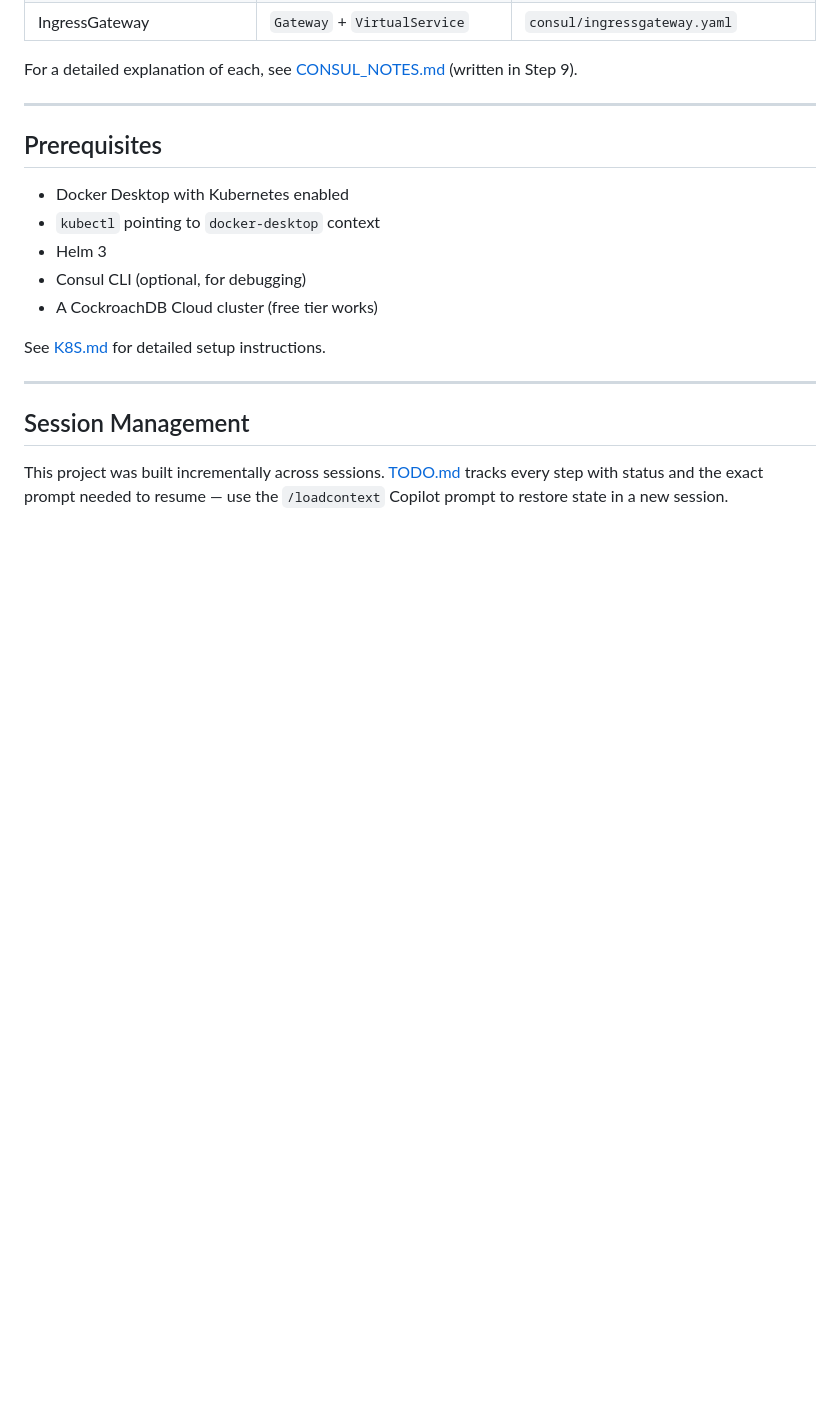
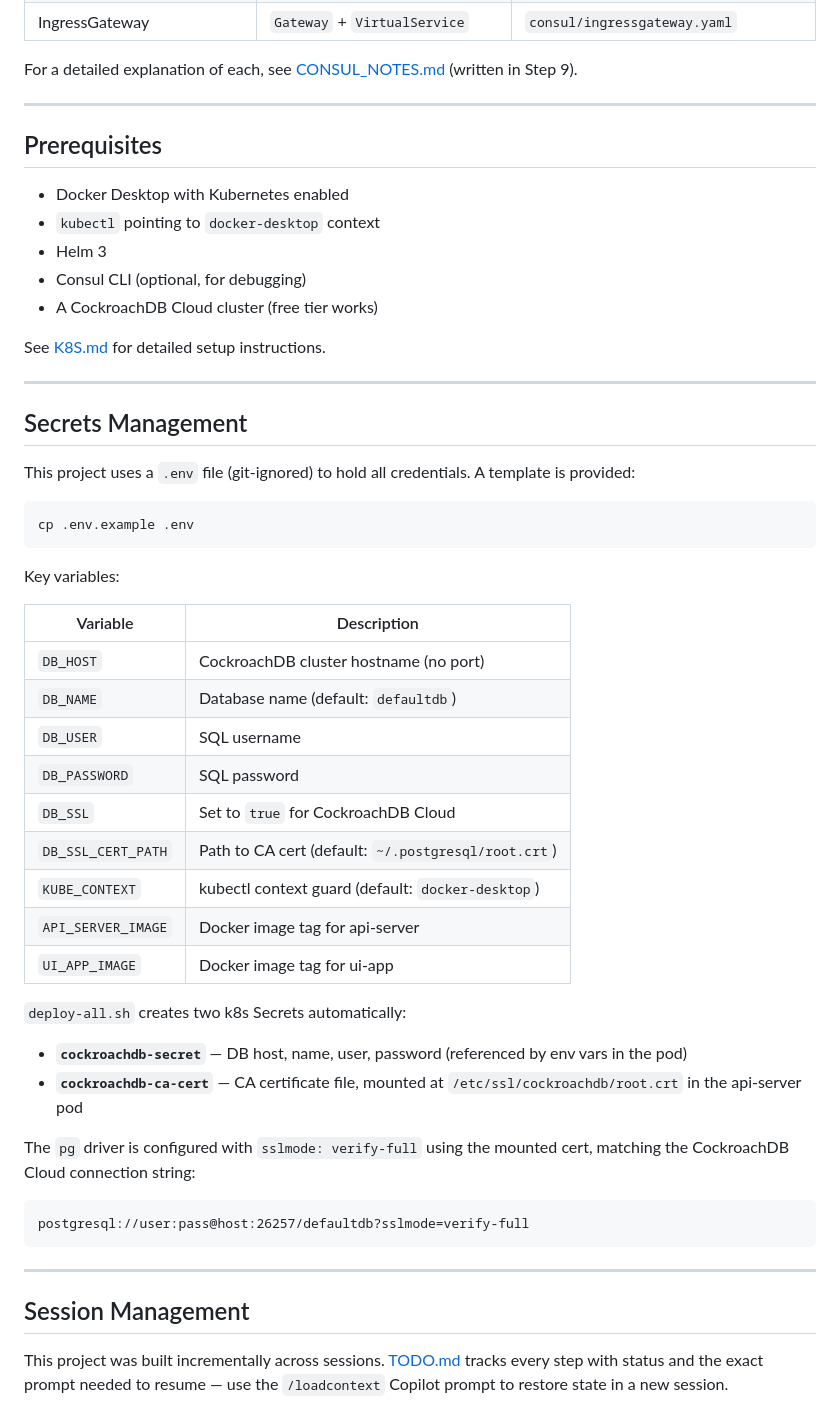
Before and after one commit to satscanada/consul-mesh-poc, a Markdown page: README.md, the part around one of its changes. Drawn GitHub-style; blank space fills up the shorter version.

Commit message:
docs: update README with TLS/cert setup and secrets management section

````diff
--- a/README.md
+++ b/README.md
@@ -174,6 +182,39 @@ See [K8S.md](./K8S.md) for detailed setup instructions.
 
 ---
 
+## Secrets Management
+
+This project uses a `.env` file (git-ignored) to hold all credentials. A template is provided:
+
+```bash
+cp .env.example .env
+```
+
+Key variables:
+
+| Variable | Description |
+|----------|-------------|
+| `DB_HOST` | CockroachDB cluster hostname (no port) |
+| `DB_NAME` | Database name (default: `defaultdb`) |
+| `DB_USER` | SQL username |
+| `DB_PASSWORD` | SQL password |
+| `DB_SSL` | Set to `true` for CockroachDB Cloud |
+| `DB_SSL_CERT_PATH` | Path to CA cert (default: `~/.postgresql/root.crt`) |
+| `KUBE_CONTEXT` | kubectl context guard (default: `docker-desktop`) |
+| `API_SERVER_IMAGE` | Docker image tag for api-server |
+| `UI_APP_IMAGE` | Docker image tag for ui-app |
+
+`deploy-all.sh` creates two k8s Secrets automatically:
+- **`cockroachdb-secret`** — DB host, name, user, password (referenced by env vars in the pod)
+- **`cockroachdb-ca-cert`** — CA certificate file, mounted at `/etc/ssl/cockroachdb/root.crt` in the api-server pod
+
+The `pg` driver is configured with `sslmode: verify-full` using the mounted cert, matching the CockroachDB Cloud connection string:
+```
+postgresql://user:pass@host:26257/defaultdb?sslmode=verify-full
+```
+
+---
+
 ## Session Management
 
 This project was built incrementally across sessions. [TODO.md](./TODO.md) tracks every step with status and the exact prompt needed to resume — use the `/loadcontext` Copilot prompt to restore state in a new session.
````
Also changed, not shown: other parts of README.md (+15 -7 lines).
